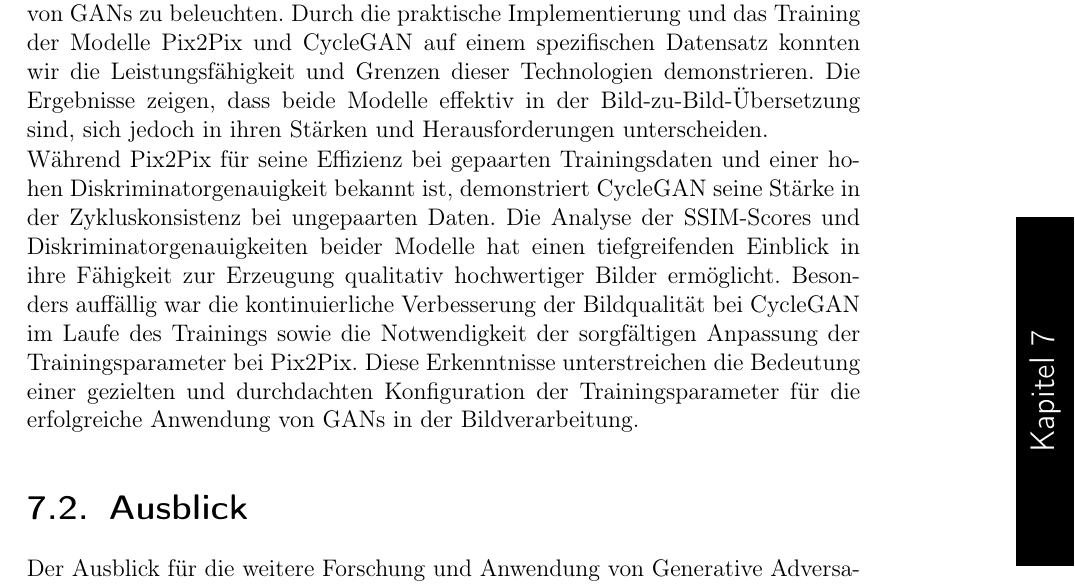
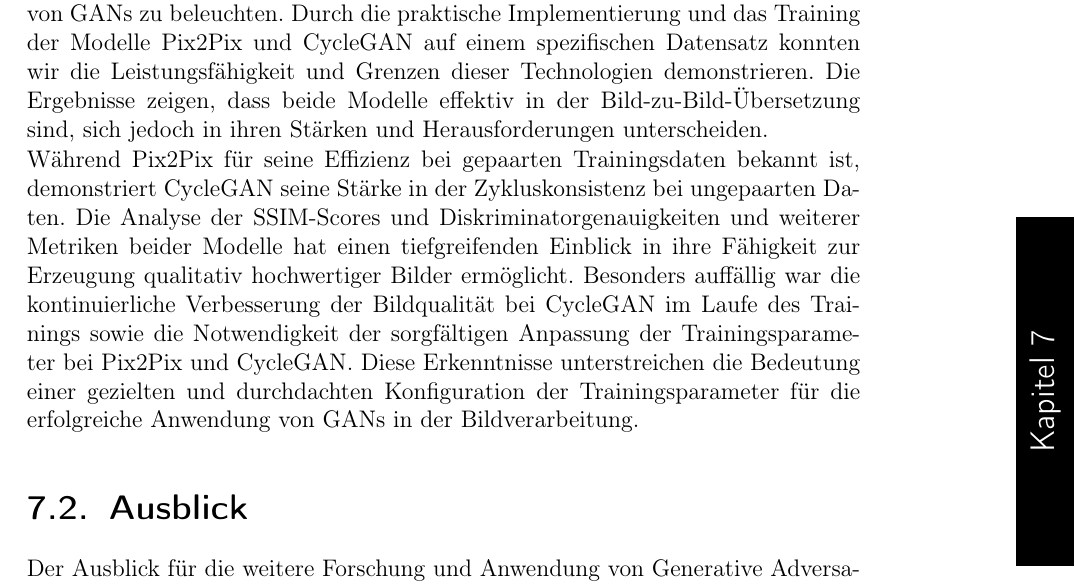
Before and after one commit to Alizzie/Teamprojekt_GAN, a LaTeX thesis (main.tex, which reads chapters/07_FazitundAusblick.tex): part of page 67 of 97, cut so that both start at the same text. Compiled offline with pdfLaTeX.

Commit message:
Verbesserungen Fazit

```diff
--- a/chapters/07_FazitundAusblick.tex
+++ b/chapters/07_FazitundAusblick.tex
@@ -4,7 +4,7 @@ Hier wird ein Fazit und ein Ausblick gegeben.
 \section{Fazit}
 Im Zuge dieses Teamprojekts wurden zentrale Forschungsfragen im Bereich der Bildverarbeitung mit Generative Adversarial Networks (GANs) untersucht und beantwortet. Dabei standen insbesondere die Frameworks Pix2Pix und CycleGAN im Fokus, um die vielfältigen Anwendungsmöglichkeiten und Herausforderungen von GANs zu beleuchten. Durch die praktische Implementierung und das Training der Modelle Pix2Pix und CycleGAN auf einem spezifischen Datensatz konnten wir die Leistungsfähigkeit und Grenzen dieser Technologien demonstrieren. Die Ergebnisse zeigen, dass beide Modelle effektiv in der Bild-zu-Bild-Übersetzung sind, sich jedoch in ihren Stärken und Herausforderungen unterscheiden.
 
-Während Pix2Pix für seine Effizienz bei gepaarten Trainingsdaten und einer hohen Diskriminatorgenauigkeit bekannt ist, demonstriert CycleGAN seine Stärke in der Zykluskonsistenz bei ungepaarten Daten. Die Analyse der SSIM-Scores und Diskriminatorgenauigkeiten beider Modelle hat einen tiefgreifenden Einblick in ihre Fähigkeit zur Erzeugung qualitativ hochwertiger Bilder ermöglicht. Besonders auffällig war die kontinuierliche Verbesserung der Bildqualität bei CycleGAN im Laufe des Trainings sowie die Notwendigkeit der sorgfältigen Anpassung der Trainingsparameter bei Pix2Pix. Diese Erkenntnisse unterstreichen die Bedeutung einer gezielten und durchdachten Konfiguration der Trainingsparameter für die erfolgreiche Anwendung von GANs in der Bildverarbeitung.
+Während Pix2Pix für seine Effizienz bei gepaarten Trainingsdaten bekannt ist, demonstriert CycleGAN seine Stärke in der Zykluskonsistenz bei ungepaarten Daten. Die Analyse der SSIM-Scores und Diskriminatorgenauigkeiten und weiterer Metriken beider Modelle hat einen tiefgreifenden Einblick in ihre Fähigkeit zur Erzeugung qualitativ hochwertiger Bilder ermöglicht. Besonders auffällig war die kontinuierliche Verbesserung der Bildqualität bei CycleGAN im Laufe des Trainings sowie die Notwendigkeit der sorgfältigen Anpassung der Trainingsparameter bei Pix2Pix und CycleGAN. Diese Erkenntnisse unterstreichen die Bedeutung einer gezielten und durchdachten Konfiguration der Trainingsparameter für die erfolgreiche Anwendung von GANs in der Bildverarbeitung.
 
 \section{Ausblick}
 Der Ausblick für die weitere Forschung und Anwendung von Generative Adversarial Networks (GANs) im Bereich der Bildverarbeitung ist vielversprechend und bietet zahlreiche Möglichkeiten für Innovationen. Die Ergebnisse dieses Projekts legen nahe, dass zukünftige Arbeiten sich darauf konzentrieren könnten, die Effizienz und Genauigkeit von GAN-Modellen weiter zu verbessern, insbesondere in Bereichen, in denen hochpräzise Bild-zu-Bild-Übersetzungen erforderlich sind.
```
